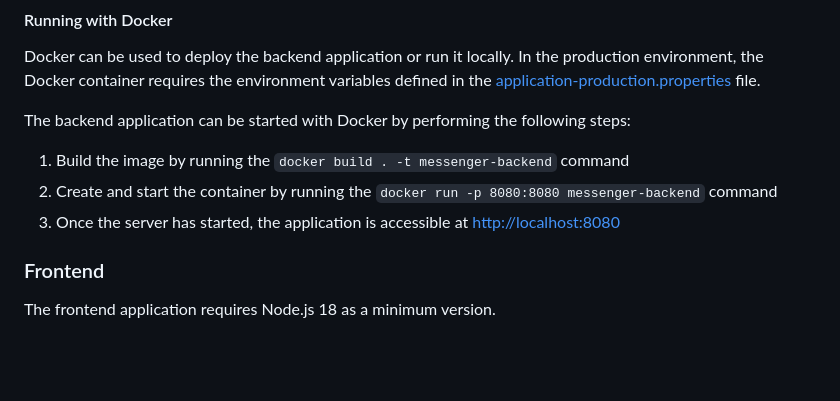
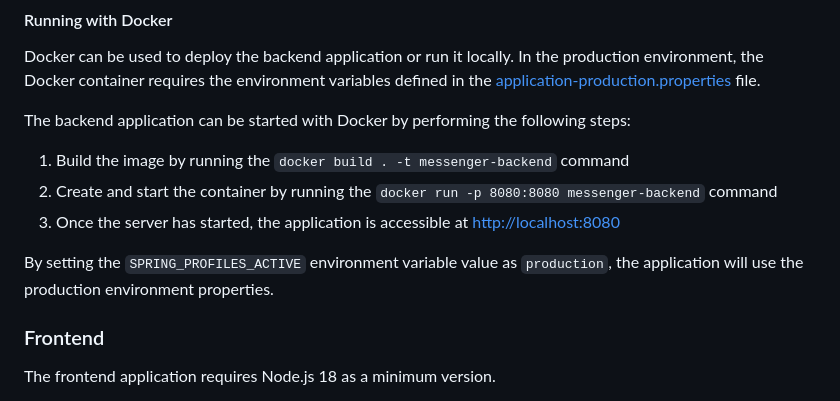
Before and after one commit to Kaltsoon/spring-boot-vite-example, a Markdown page: README.md, the part around the change. GitHub-like rendering; blank space fills up the shorter version.

Commit message:
properties files

```diff
--- a/README.md
+++ b/README.md
@@ -46,6 +46,8 @@ The backend application can be started with Docker by performing the following s
 2. Create and start the container by running the `docker run -p 8080:8080 messenger-backend` command
 3. Once the server has started, the application is accessible at <http://localhost:8080>
 
+By setting the `SPRING_PROFILES_ACTIVE` environment variable value as `production`, the application will use the production environment properties.
+
 ### Frontend
 
 The frontend application requires Node.js 18 as a minimum version.
```
